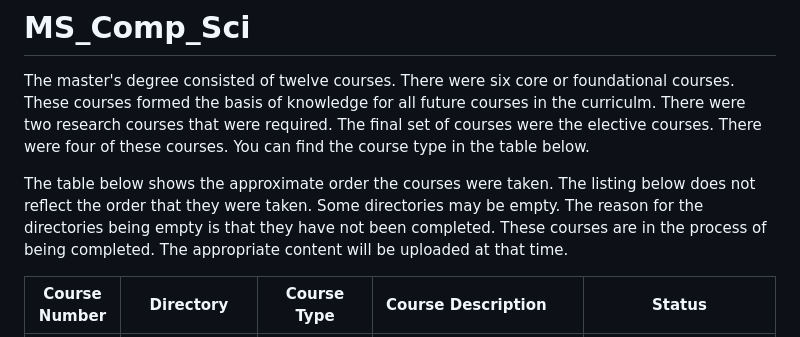
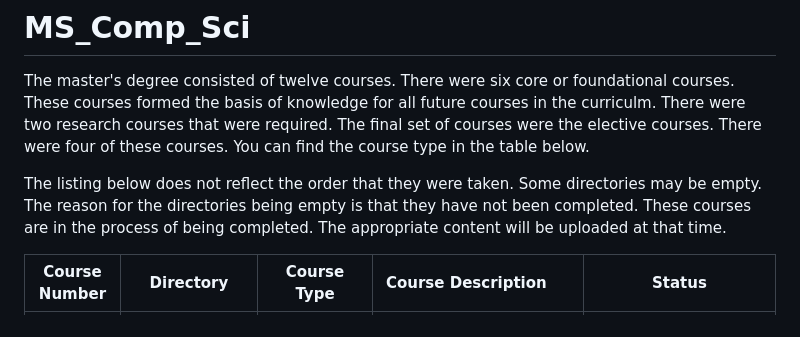
Before and after one commit to HeinoPortfolio/MS_Comp_Sci, a Markdown page: README.md, the part around the change. GitHub-like rendering.

```diff
--- a/README.md
+++ b/README.md
@@ -2,7 +2,7 @@
 
 The master's degree consisted of twelve courses. There were six core or foundational courses.  These courses formed the basis of knowledge for all future courses in the curriculm.  There were two research courses that were required. The final set of courses were the elective courses.  There were four of these courses.  You can find the course type in the table below.
 
-The table below shows the approximate order the courses were taken.  The listing below does not reflect the order that they were taken.  Some directories may be empty.  The reason for the directories being empty is that they have not been completed.  These courses are in the process of being completed.  The appropriate content will be uploaded at that time.
+The listing below does not reflect the order that they were taken.  Some directories may be empty.  The reason for the directories being empty is that they have not been completed.  These courses are in the process of being completed.  The appropriate content will be uploaded at that time.
 
 **Course Number** | **Directory** | Course Type |**Course Description** | Status
 |:-----:|:-----:|:-----: | :----- | :-----:|
```
